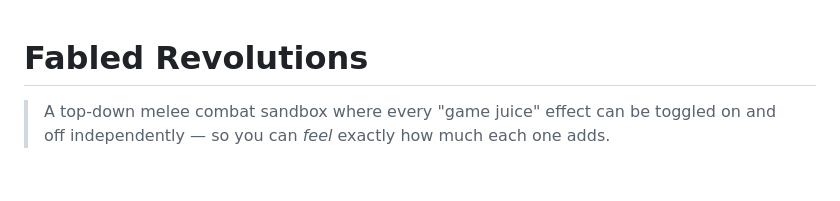
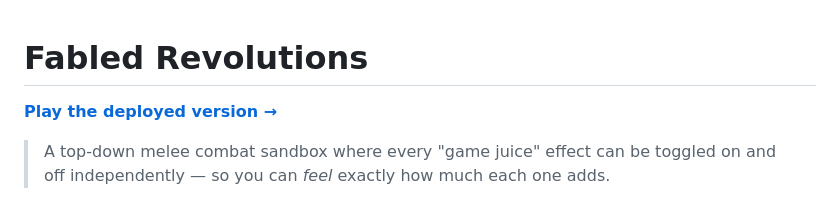
Before and after one commit to ericrius1/FabledRevolutions, a Markdown page: README.md, the part around the change. Drawn GitHub-style; blank space fills up the shorter version.

```diff
--- a/README.md
+++ b/README.md
@@ -1,4 +1,6 @@
 # Fabled Revolutions
+
+**[Play the deployed version →](https://fabled-revolutions.vercel.app/)**
 
 > A top-down melee combat sandbox where every "game juice" effect can be toggled
 > on and off independently — so you can *feel* exactly how much each one adds.
```
